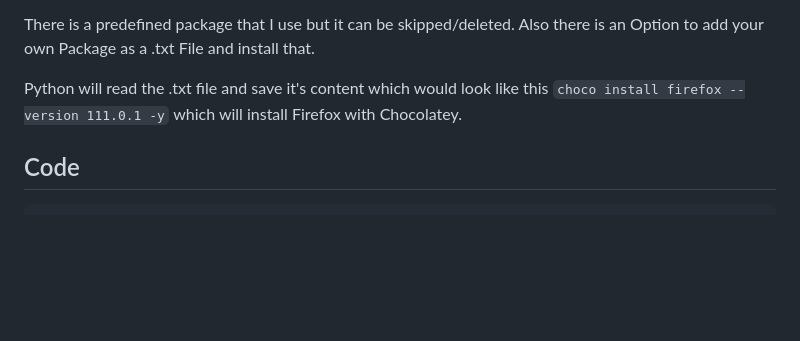
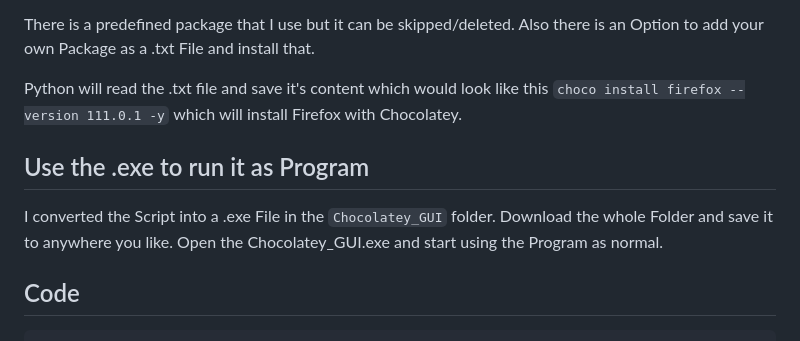
Before and after one commit to Kinetikal/Chocolatey-GUI, a Markdown page: README.md, the part around the change. GitHub-like rendering; blank space fills up the shorter version.

````diff
--- a/README.md
+++ b/README.md
@@ -12,6 +12,11 @@ There is a predefined package that I use but it can be skipped/deleted.
 Also there is an Option to add your own Package as a .txt File and install that.
 
 Python will read the .txt file and save it's content which would look like this ``` choco install firefox --version 111.0.1 -y ``` which will install Firefox with Chocolatey.
+
+## Use the .exe to run it as Program
+
+I converted the Script into a .exe File in the ```Chocolatey_GUI``` folder.
+Download the whole Folder and save it to anywhere you like. Open the Chocolatey_GUI.exe and start using the Program as normal.
 
 
 ## Code
````
